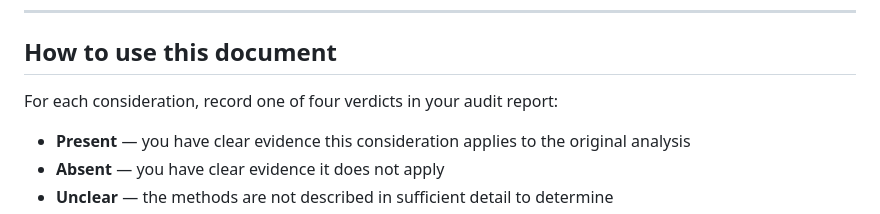
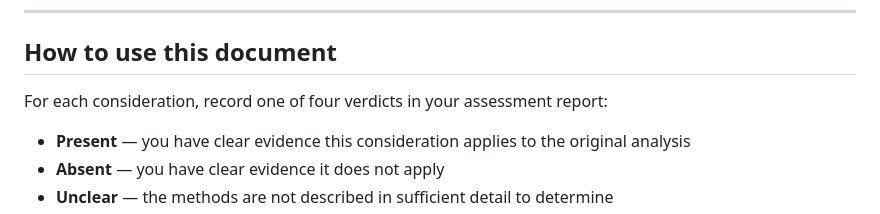
Before and after one commit to open-omics-ml/open-omics-ml, a Markdown page: docs/pitfall-reference.md, the part around the change. GitHub-like rendering.

```diff
--- a/docs/pitfall-reference.md
+++ b/docs/pitfall-reference.md
@@ -18,7 +18,7 @@ This list is synthesised primarily from Whalen et al. (2022, *Nature Reviews Gen
 
 ## How to use this document
 
-For each consideration, record one of four verdicts in your audit report:
+For each consideration, record one of four verdicts in your assessment report:
 
 - **Present** — you have clear evidence this consideration applies to the original analysis
 - **Absent** — you have clear evidence it does not apply
```
